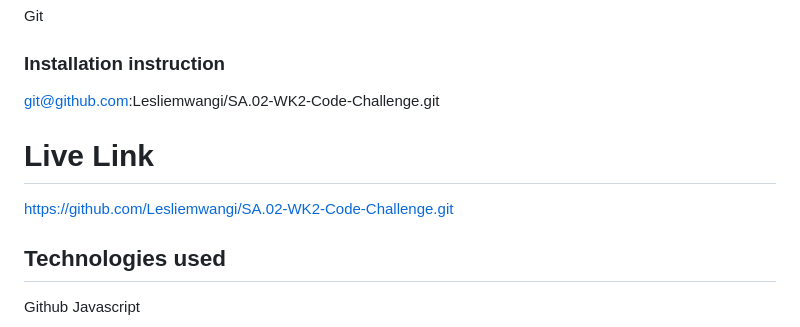
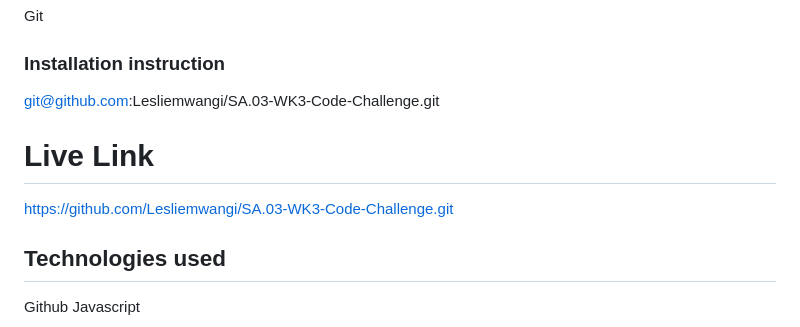
Before and after one commit to Lesliemwangi/SA.03-WK3-Code-Challenge, a Markdown page: README.md, the part around the change. GitHub-like rendering.

Commit message:
code-challenge

```diff
--- a/README.md
+++ b/README.md
@@ -196,12 +196,12 @@ Git
 
 
 ### Installation instruction
-git@github.com:Lesliemwangi/SA.02-WK2-Code-Challenge.git
+git@github.com:Lesliemwangi/SA.03-WK3-Code-Challenge.git
 
 
 
 # Live Link
-https://github.com/Lesliemwangi/SA.02-WK2-Code-Challenge.git
+https://github.com/Lesliemwangi/SA.03-WK3-Code-Challenge.git
 
 
 
```
